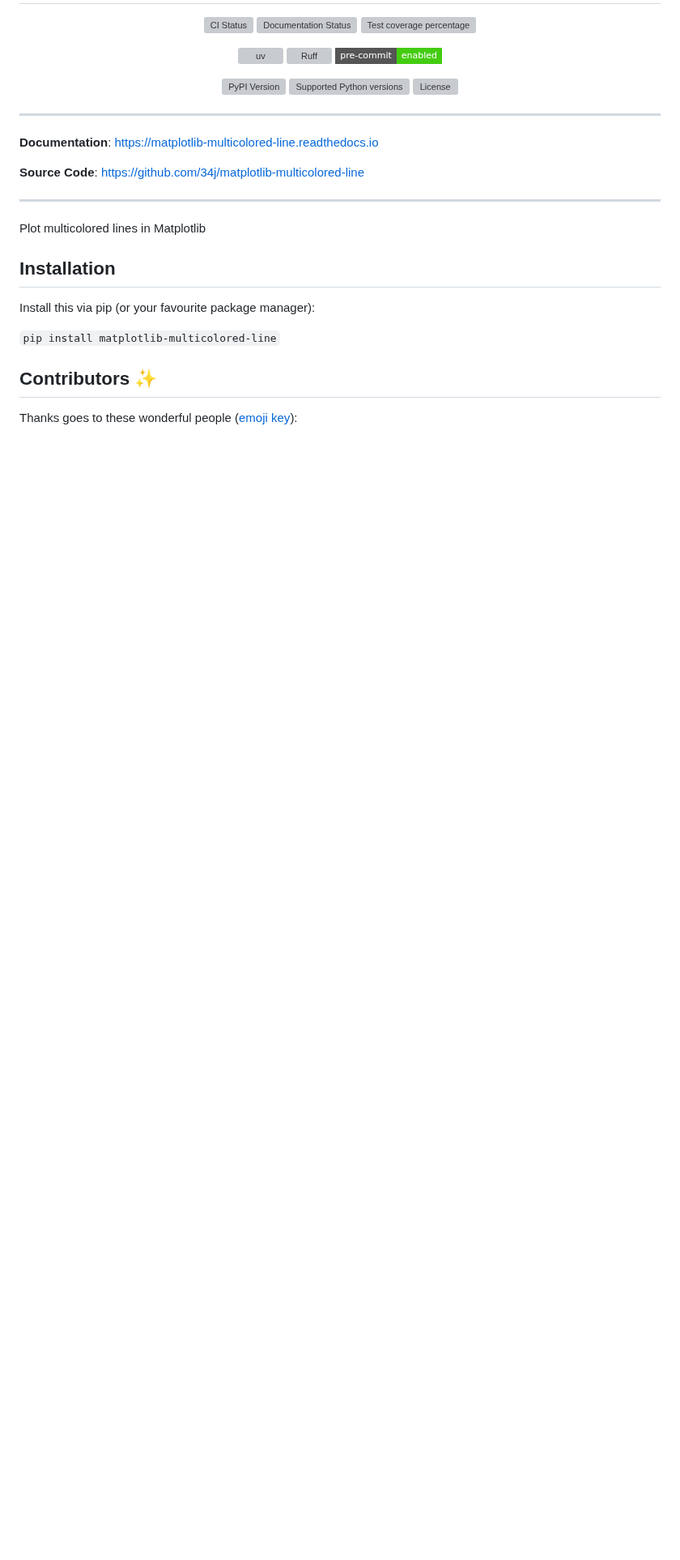
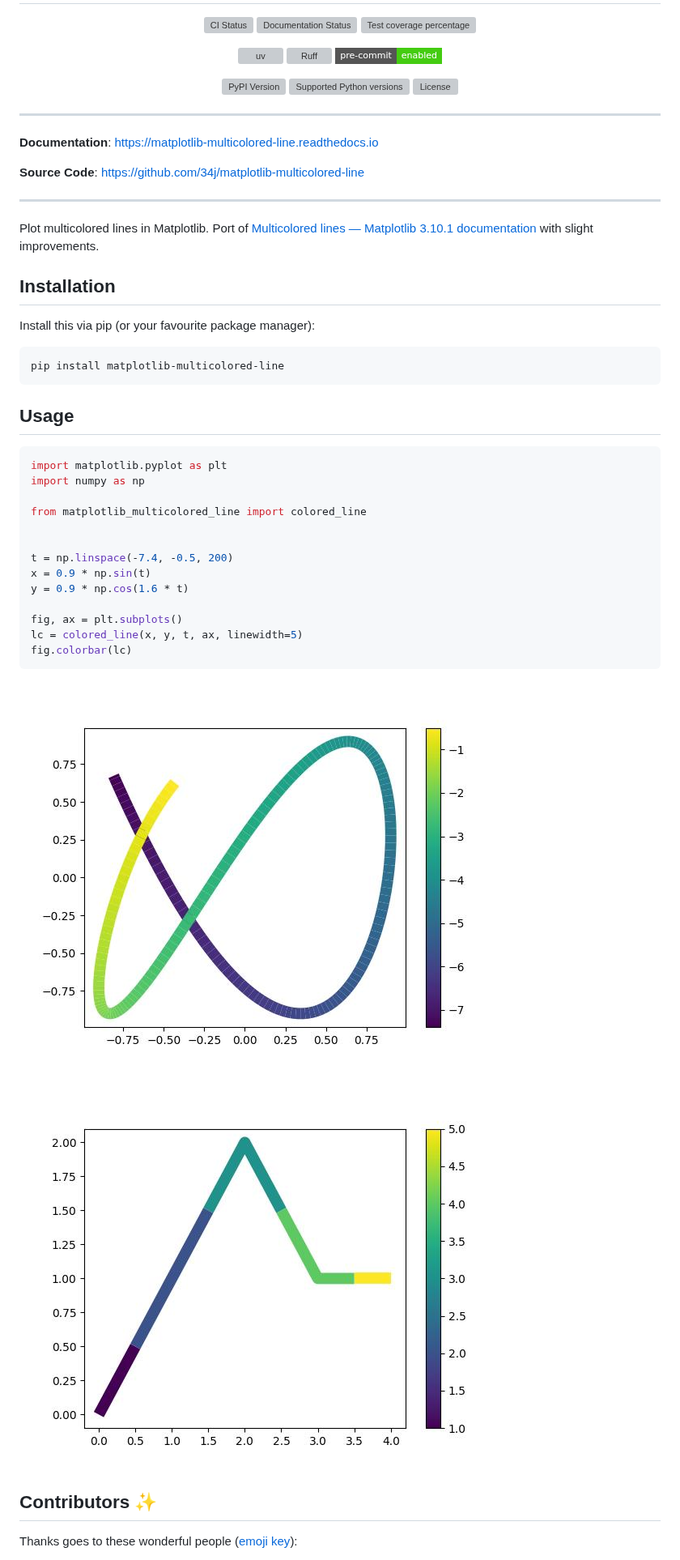
Before and after one commit to 34j/matplotlib-multicolored-line, a Markdown page: README.md, the part around one of its changes. Shown at 81% size. GitHub-like rendering; pictures changed too: example.jpg (added), example_small.jpg (added); badges without logos; blank space fills up the shorter version; grey boxes are pictures that could not be loaded.

Commit message:
feat: add main feat (#4)
* feat: add main feat

* feat: add main feat

* feat: add main feat

* feat: add main feat

* feat: add main feat

* chore: update licenses

* ci: disable 3.13 test

````diff
--- a/README.md
+++ b/README.md
@@ -38,13 +38,37 @@
 
 ---
 
-Plot multicolored lines in Matplotlib
+Plot multicolored lines in Matplotlib. Port of [Multicolored lines — Matplotlib 3.10.1 documentation](https://matplotlib.org/stable/gallery/lines_bars_and_markers/multicolored_line.html) with slight improvements.
 
 ## Installation
 
 Install this via pip (or your favourite package manager):
 
-`pip install matplotlib-multicolored-line`
+```shell
+pip install matplotlib-multicolored-line
+```
+
+## Usage
+
+```python
+import matplotlib.pyplot as plt
+import numpy as np
+
+from matplotlib_multicolored_line import colored_line
+
+
+t = np.linspace(-7.4, -0.5, 200)
+x = 0.9 * np.sin(t)
+y = 0.9 * np.cos(1.6 * t)
+
+fig, ax = plt.subplots()
+lc = colored_line(x, y, t, ax, linewidth=5)
+fig.colorbar(lc)
+```
+
+![Result](https://raw.githubusercontent.com/34j/matplotlib-multicolored-line/main/example.jpg)
+
+![Result 2](https://raw.githubusercontent.com/34j/matplotlib-multicolored-line/main/example_small.jpg)
 
 ## Contributors ✨
 
````
Also changed, not shown: other parts of README.md (+12 -1 lines), 9 other files.
